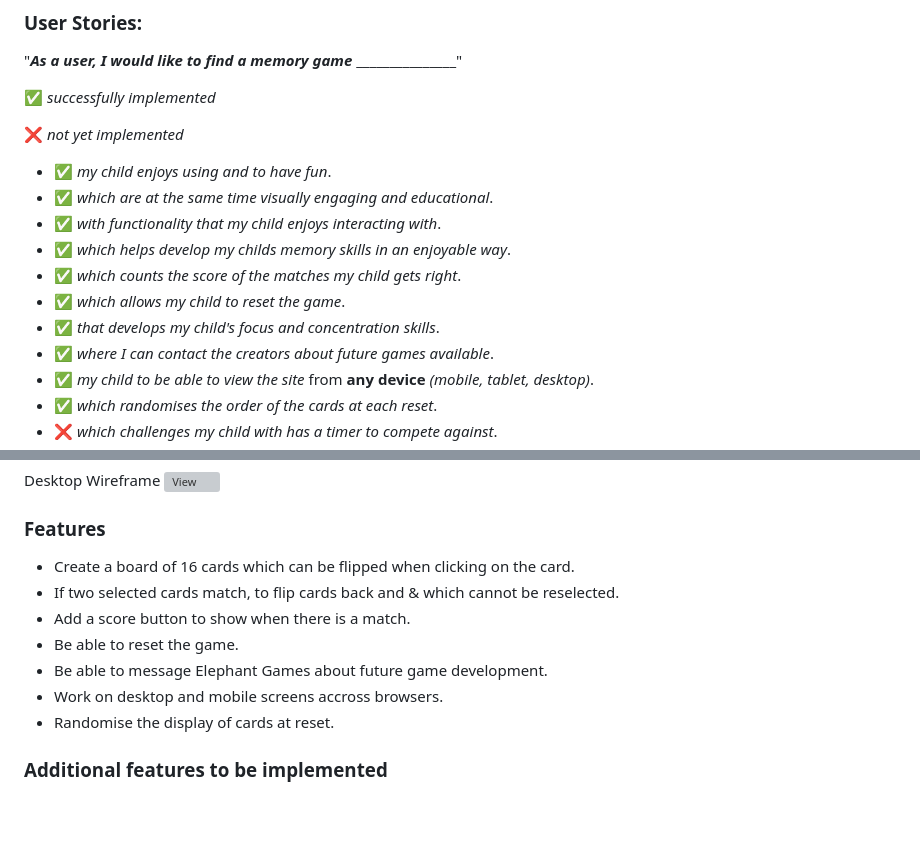
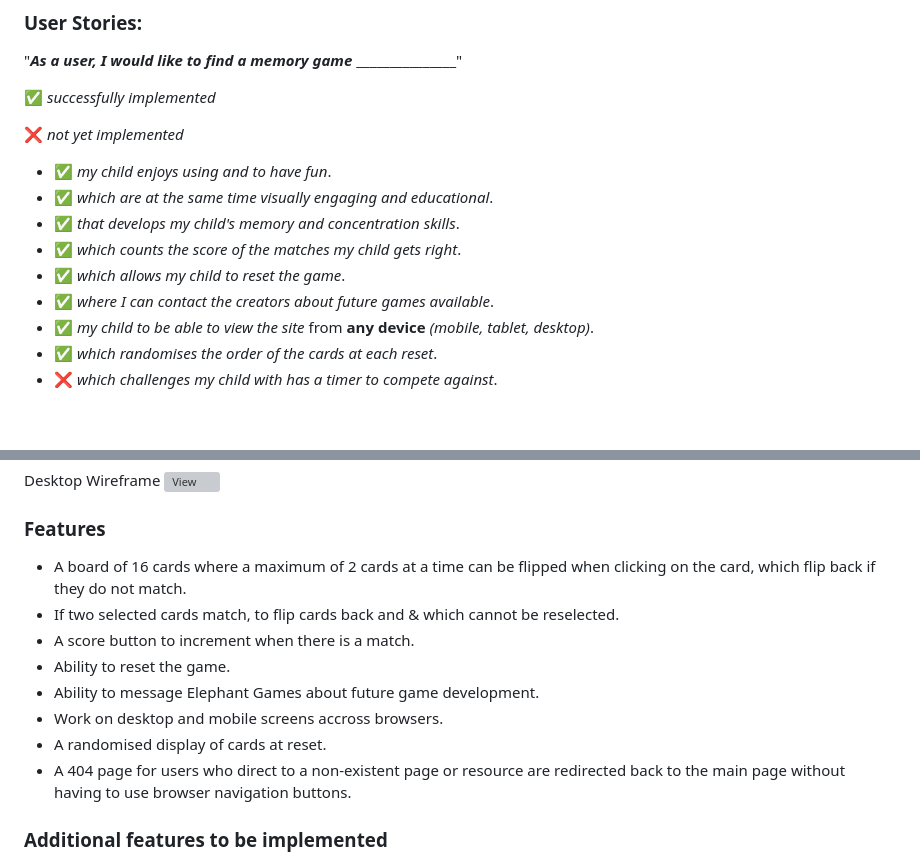
Before and after one commit to RachelFurlong-dev/bug-match-M2, a Markdown page: README.md, 2 parts joined by grey strips. Drawn GitHub-style; blank space fills up the shorter version; grey boxes are pictures that could not be loaded.

Commit message:
Update features list in readme.md

```diff
--- a/README.md
+++ b/README.md
@@ -16,11 +16,9 @@ This is a memory game for my Milestone 2 project by a fictional company called E
 
 - :white_check_mark: *my child enjoys using and to have fun*.
 - :white_check_mark: *which are at the same time visually engaging and educational*.
-- :white_check_mark: *with functionality that my child enjoys interacting with*.
-- :white_check_mark: *which helps develop my childs memory skills in an enjoyable way*.
+- :white_check_mark: *that develops my child's memory and concentration skills*.
 - :white_check_mark: *which counts the score of the matches my child gets right*.
 - :white_check_mark: *which allows my child to reset the game*.
-- :white_check_mark: *that develops my child's focus and concentration skills*.
 - :white_check_mark: *where I can contact the creators about future games available*.
 - :white_check_mark: *my child to be able to view the site* from **any device** *(mobile, tablet, desktop)*.
 - :white_check_mark: *which randomises the order of the cards at each reset*.
@@ -57,13 +55,14 @@ Desktop Wireframe ![View](/docs/wireframes/bm-desktop-layout.png)
 
 ### Features
 
--   Create a board of 16 cards which can be flipped when clicking on the card.
+-   A board of 16 cards where a maximum of 2 cards at a time can be flipped when clicking on the card, which flip back if they do not match.
 -   If two selected cards match, to flip cards back and & which cannot be reselected.
--   Add a score button to show when there is a match.
--   Be able to reset the game.
--   Be able to message Elephant Games about future game development.
+-   A score button to increment when there is a match.
+-   Ability to reset the game.
+-   Ability to message Elephant Games about future game development.
 -   Work on desktop and mobile screens accross browsers.
--   Randomise the display of cards at reset.
+-   A randomised display of cards at reset.
+-   A 404 page for users who direct to a non-existent page or resource are redirected back to the main page without having to use browser navigation buttons.
 
 ### Additional features to be implemented
 
```
